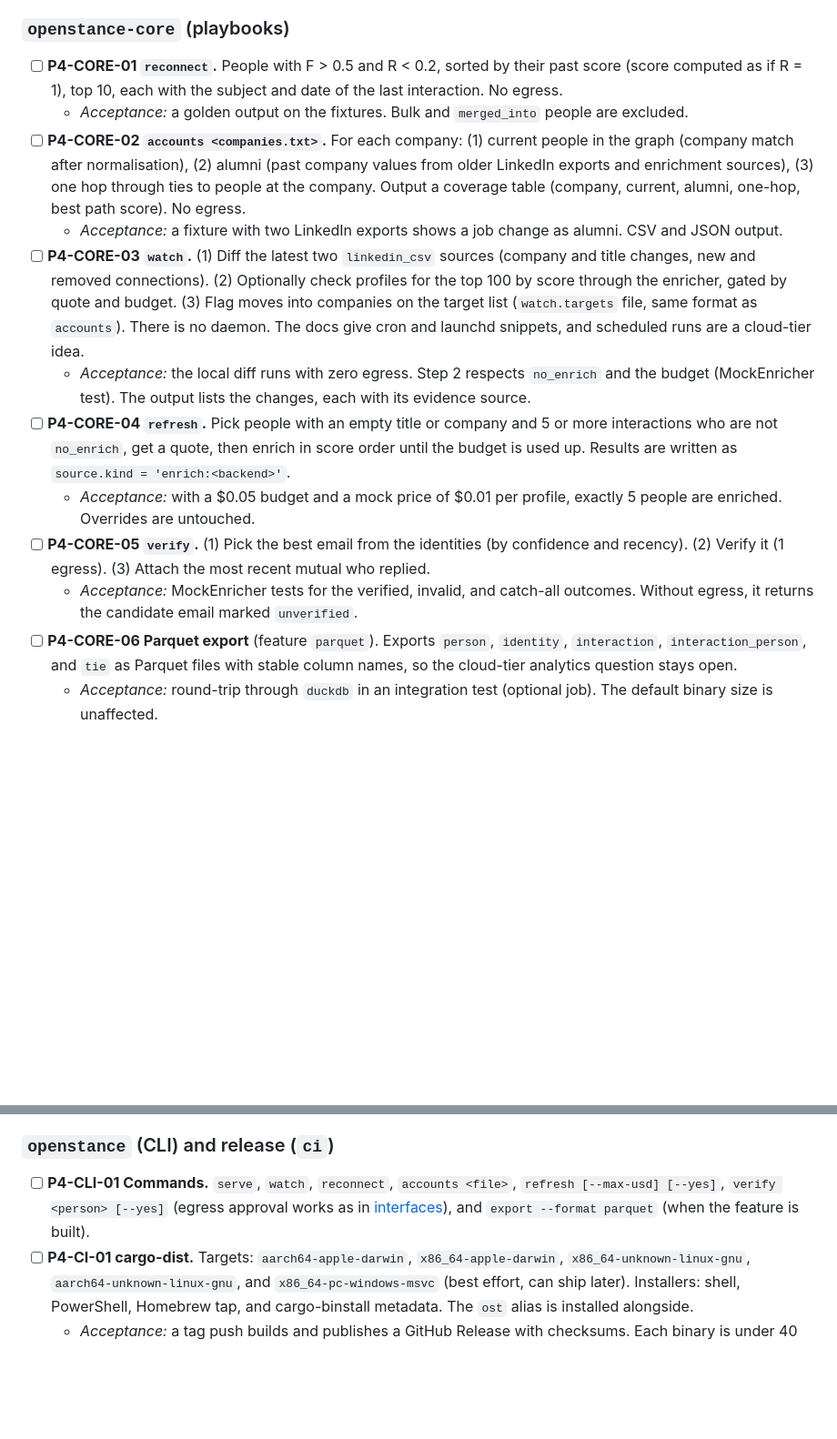
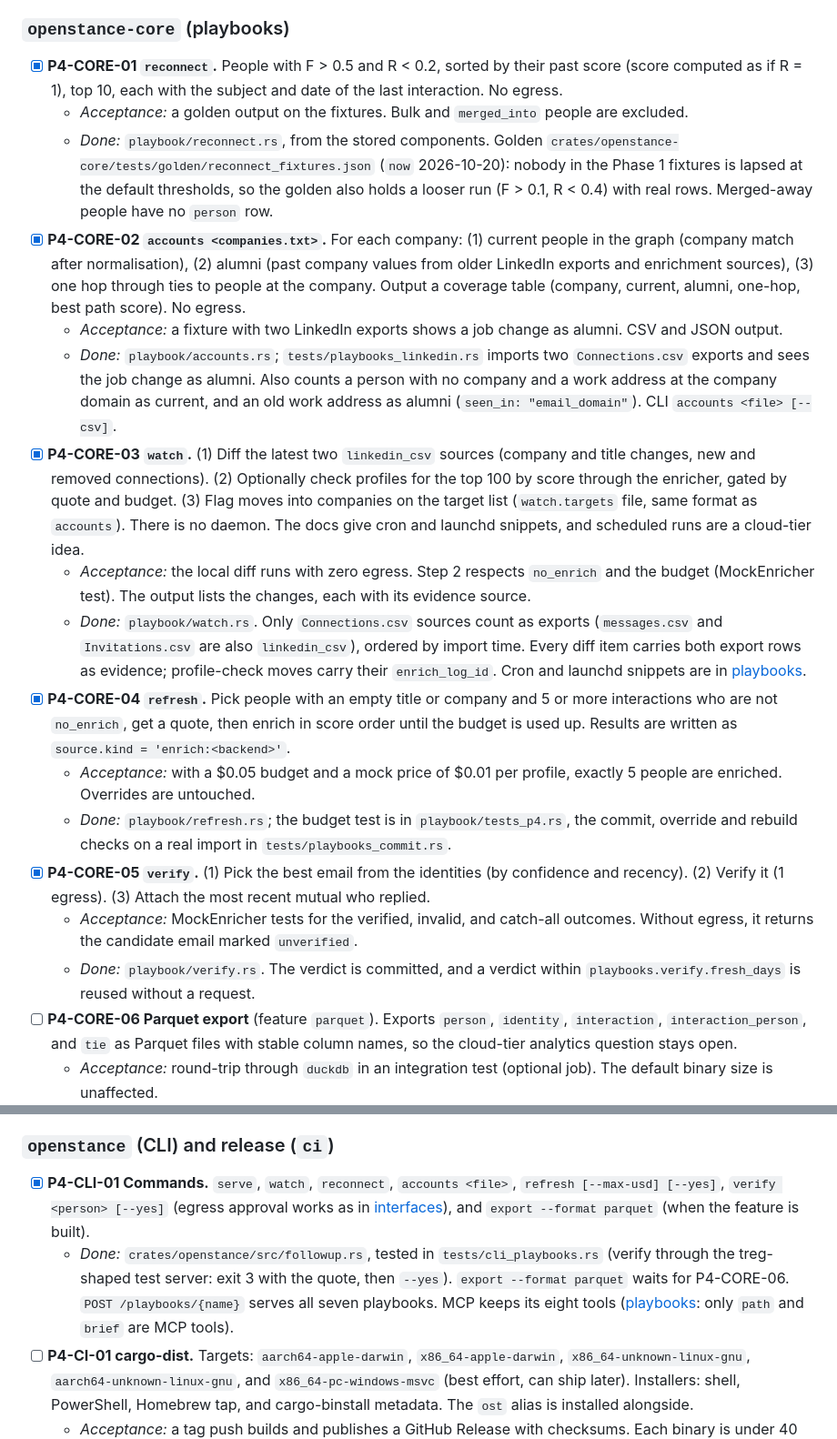
Before and after one commit to rohansx/openstance, a Markdown page: docs/plan/phase-4.md, 2 parts joined by grey strips. Shown at 91% size. Drawn GitHub-style; blank space fills up the shorter version.

```diff
--- a/docs/plan/phase-4.md
+++ b/docs/plan/phase-4.md
@@ -62,16 +62,21 @@ Out of scope: sync, federation, OAuth, live IMAP, the Phase 5 importers, any hos
 
 ### `openstance-core` (playbooks)
 
-- [ ] **P4-CORE-01 `reconnect`.** People with F > 0.5 and R < 0.2, sorted by their past score (score computed as if R = 1), top 10, each with the subject and date of the last interaction. No egress.
+- [x] **P4-CORE-01 `reconnect`.** People with F > 0.5 and R < 0.2, sorted by their past score (score computed as if R = 1), top 10, each with the subject and date of the last interaction. No egress.
   - *Acceptance:* a golden output on the fixtures. Bulk and `merged_into` people are excluded.
-- [ ] **P4-CORE-02 `accounts <companies.txt>`.** For each company: (1) current people in the graph (company match after normalisation), (2) alumni (past company values from older LinkedIn exports and enrichment sources), (3) one hop through ties to people at the company. Output a coverage table (company, current, alumni, one-hop, best path score). No egress.
+  - *Done:* `playbook/reconnect.rs`, from the stored components. Golden `crates/openstance-core/tests/golden/reconnect_fixtures.json` (`now` 2026-10-20): nobody in the Phase 1 fixtures is lapsed at the default thresholds, so the golden also holds a looser run (F > 0.1, R < 0.4) with real rows. Merged-away people have no `person` row.
+- [x] **P4-CORE-02 `accounts <companies.txt>`.** For each company: (1) current people in the graph (company match after normalisation), (2) alumni (past company values from older LinkedIn exports and enrichment sources), (3) one hop through ties to people at the company. Output a coverage table (company, current, alumni, one-hop, best path score). No egress.
   - *Acceptance:* a fixture with two LinkedIn exports shows a job change as alumni. CSV and JSON output.
-- [ ] **P4-CORE-03 `watch`.** (1) Diff the latest two `linkedin_csv` sources (company and title changes, new and removed connections). (2) Optionally check profiles for the top 100 by score through the enricher, gated by quote and budget. (3) Flag moves into companies on the target list (`watch.targets` file, same format as `accounts`). There is no daemon. The docs give cron and launchd snippets, and scheduled runs are a cloud-tier idea.
+  - *Done:* `playbook/accounts.rs`; `tests/playbooks_linkedin.rs` imports two `Connections.csv` exports and sees the job change as alumni. Also counts a person with no company and a work address at the company domain as current, and an old work address as alumni (`seen_in: "email_domain"`). CLI `accounts <file> [--csv]`.
+- [x] **P4-CORE-03 `watch`.** (1) Diff the latest two `linkedin_csv` sources (company and title changes, new and removed connections). (2) Optionally check profiles for the top 100 by score through the enricher, gated by quote and budget. (3) Flag moves into companies on the target list (`watch.targets` file, same format as `accounts`). There is no daemon. The docs give cron and launchd snippets, and scheduled runs are a cloud-tier idea.
   - *Acceptance:* the local diff runs with zero egress. Step 2 respects `no_enrich` and the budget (MockEnricher test). The output lists the changes, each with its evidence source.
-- [ ] **P4-CORE-04 `refresh`.** Pick people with an empty title or company and 5 or more interactions who are not `no_enrich`, get a quote, then enrich in score order until the budget is used up. Results are written as `source.kind = 'enrich:<backend>'`.
+  - *Done:* `playbook/watch.rs`. Only `Connections.csv` sources count as exports (`messages.csv` and `Invitations.csv` are also `linkedin_csv`), ordered by import time. Every diff item carries both export rows as evidence; profile-check moves carry their `enrich_log_id`. Cron and launchd snippets are in [playbooks](../tech-spec/playbooks.md#5-watch---job-change-watch).
+- [x] **P4-CORE-04 `refresh`.** Pick people with an empty title or company and 5 or more interactions who are not `no_enrich`, get a quote, then enrich in score order until the budget is used up. Results are written as `source.kind = 'enrich:<backend>'`.
   - *Acceptance:* with a $0.05 budget and a mock price of $0.01 per profile, exactly 5 people are enriched. Overrides are untouched.
-- [ ] **P4-CORE-05 `verify`.** (1) Pick the best email from the identities (by confidence and recency). (2) Verify it (1 egress). (3) Attach the most recent mutual who replied.
+  - *Done:* `playbook/refresh.rs`; the budget test is in `playbook/tests_p4.rs`, the commit, override and rebuild checks on a real import in `tests/playbooks_commit.rs`.
+- [x] **P4-CORE-05 `verify`.** (1) Pick the best email from the identities (by confidence and recency). (2) Verify it (1 egress). (3) Attach the most recent mutual who replied.
   - *Acceptance:* MockEnricher tests for the verified, invalid, and catch-all outcomes. Without egress, it returns the candidate email marked `unverified`.
+  - *Done:* `playbook/verify.rs`. The verdict is committed, and a verdict within `playbooks.verify.fresh_days` is reused without a request.
 - [ ] **P4-CORE-06 Parquet export** (feature `parquet`). Exports `person`, `identity`, `interaction`, `interaction_person`, and `tie` as Parquet files with stable column names, so the cloud-tier analytics question stays open.
   - *Acceptance:* round-trip through `duckdb` in an integration test (optional job). The default binary size is unaffected.
 - [ ] **P4-CORE-07 Skills** `playbooks/{reconnect,accounts,watch,refresh,verify}.md`. They follow the same rules as Phase 3: quote first, then explicit user consent, and no third-party promotion.
@@ -90,7 +95,8 @@ Out of scope: sync, federation, OAuth, live IMAP, the Phase 5 importers, any hos
 
 ### `openstance` (CLI) and release (`ci`)
 
-- [ ] **P4-CLI-01 Commands.** `serve`, `watch`, `reconnect`, `accounts <file>`, `refresh [--max-usd] [--yes]`, `verify <person> [--yes]` (egress approval works as in [interfaces](../tech-spec/interfaces.md#7-cli-playbooks)), and `export --format parquet` (when the feature is built).
+- [x] **P4-CLI-01 Commands.** `serve`, `watch`, `reconnect`, `accounts <file>`, `refresh [--max-usd] [--yes]`, `verify <person> [--yes]` (egress approval works as in [interfaces](../tech-spec/interfaces.md#7-cli-playbooks)), and `export --format parquet` (when the feature is built).
+  - *Done:* `crates/openstance/src/followup.rs`, tested in `tests/cli_playbooks.rs` (verify through the treg-shaped test server: exit 3 with the quote, then `--yes`). `export --format parquet` waits for P4-CORE-06. `POST /playbooks/{name}` serves all seven playbooks. MCP keeps its eight tools ([playbooks](../tech-spec/playbooks.md): only `path` and `brief` are MCP tools).
 - [ ] **P4-CI-01 cargo-dist.** Targets: `aarch64-apple-darwin`, `x86_64-apple-darwin`, `x86_64-unknown-linux-gnu`, `aarch64-unknown-linux-gnu`, and `x86_64-pc-windows-msvc` (best effort, can ship later). Installers: shell, PowerShell, Homebrew tap, and cargo-binstall metadata. The `ost` alias is installed alongside.
   - *Acceptance:* a tag push builds and publishes a GitHub Release with checksums. Each binary is under 40 MB without models. A fresh macOS and Linux VM installs with one command and runs the Phase 2 demo.
 - [ ] **P4-CI-02 Release checklist** in [CI and release](../engineering/ci-and-release.md): the perf gates, the manual live treg `path` run, a review of the MCP schema snapshots, the network-blocked test, and the changelog.
```
Also changed, not shown: docs/tech-spec/interfaces.md (+2 -2 lines), docs/tech-spec/playbooks.md (+30 -7 lines).
